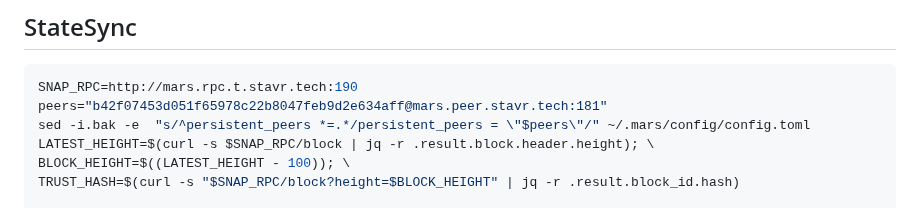
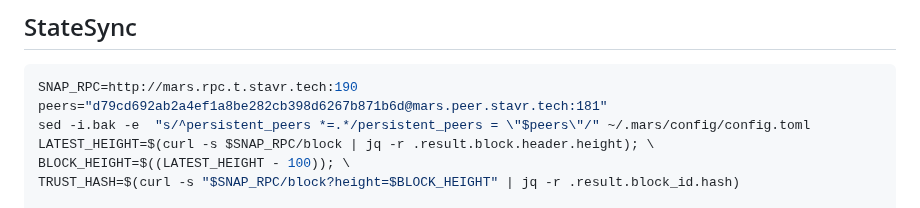
Before and after one commit to obajay/nodes-Guides, a Markdown page: Mars/README.md, the part around the change. GitHub-like rendering.

Commit message:
Mars testnet guide (ares-1)

````diff
--- a/Mars/README.md
+++ b/Mars/README.md
@@ -111,7 +111,7 @@ wget -O $HOME/.mars/config/addrbook.json "https://raw.githubusercontent.com/obaj
 ## StateSync
 ```python
 SNAP_RPC=http://mars.rpc.t.stavr.tech:190
-peers="b42f07453d051f65978c22b8047feb9d2e634aff@mars.peer.stavr.tech:181"
+peers="d79cd692ab2a4ef1a8be282cb398d6267b871b6d@mars.peer.stavr.tech:181"
 sed -i.bak -e  "s/^persistent_peers *=.*/persistent_peers = \"$peers\"/" ~/.mars/config/config.toml
 LATEST_HEIGHT=$(curl -s $SNAP_RPC/block | jq -r .result.block.header.height); \
 BLOCK_HEIGHT=$((LATEST_HEIGHT - 100)); \
````
